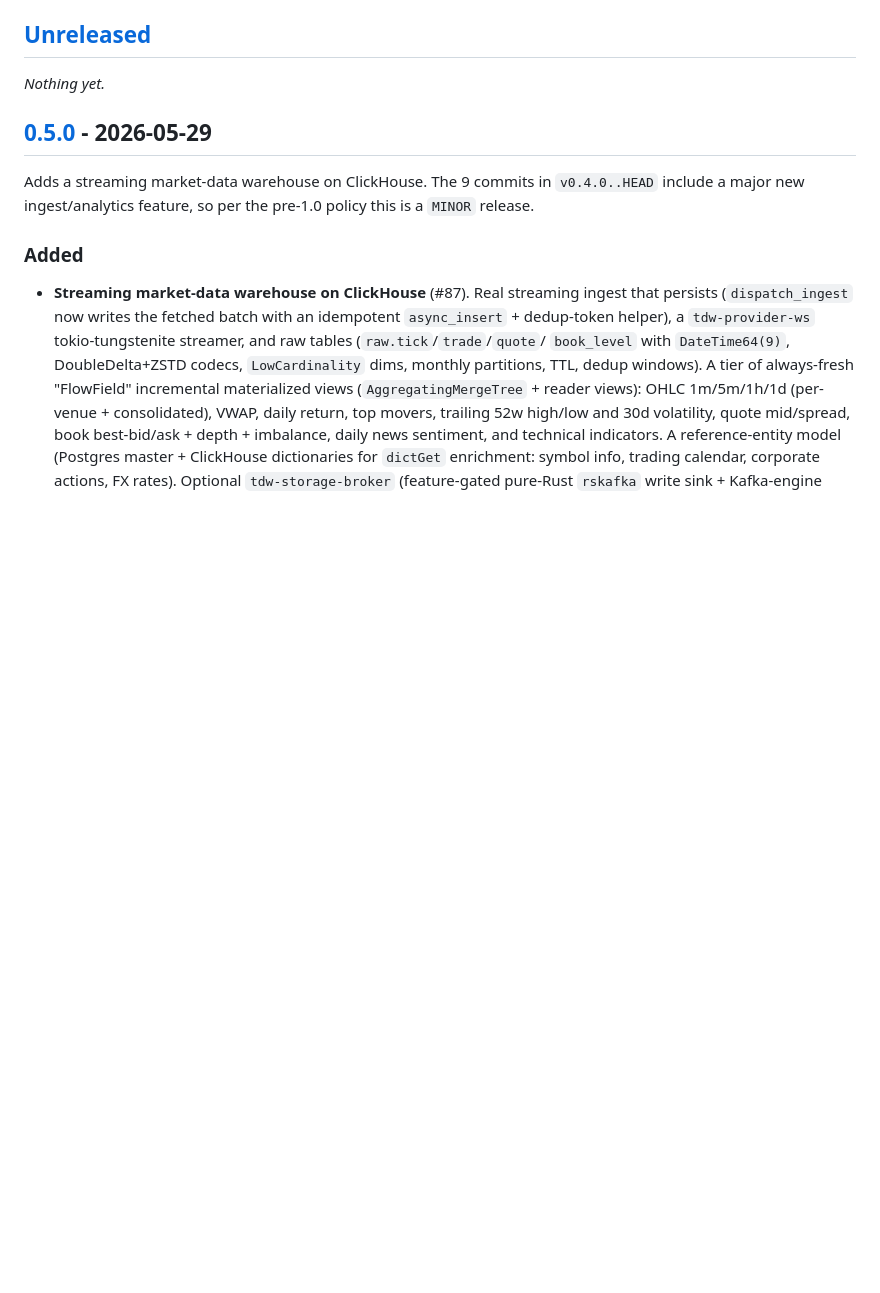
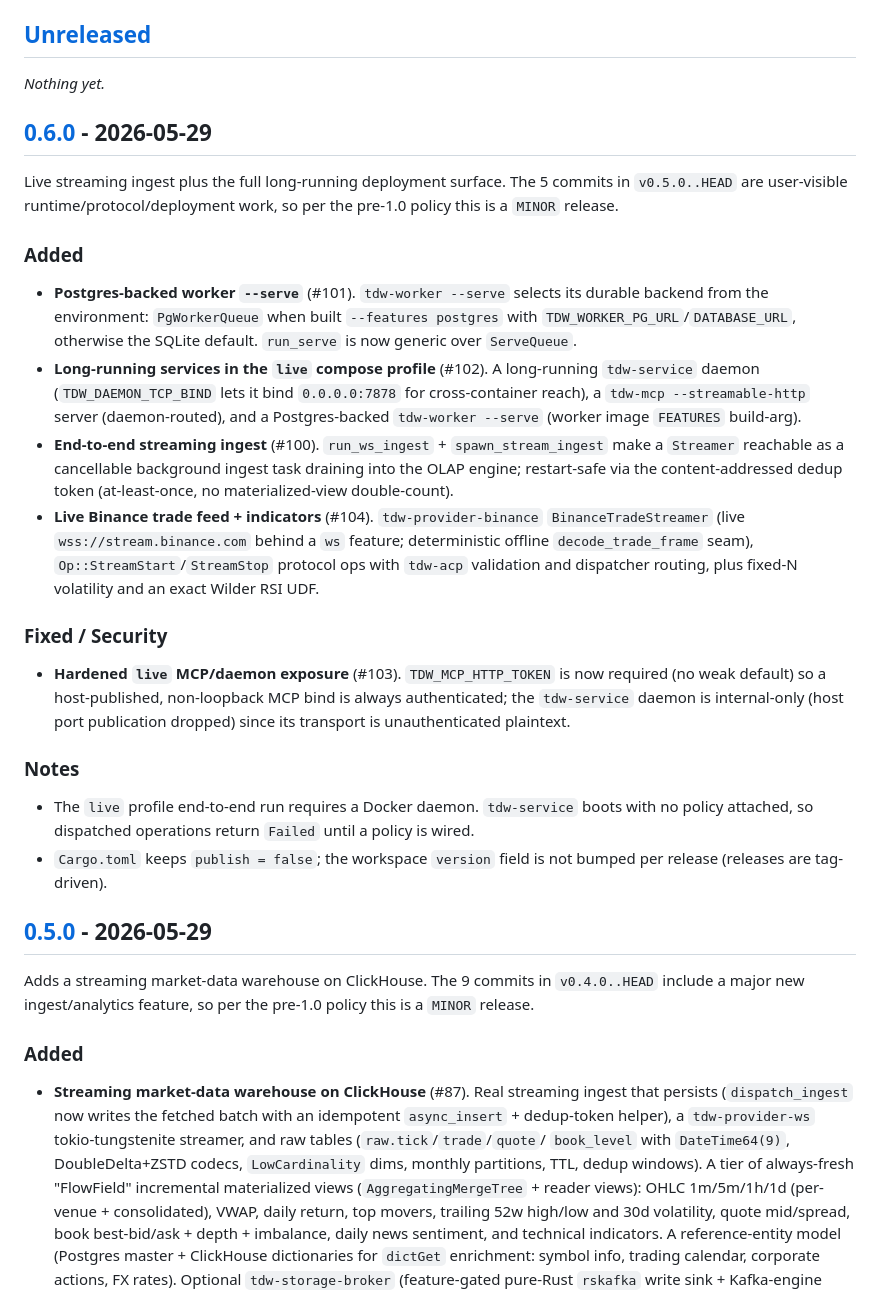
Before and after one commit to xrey167/FinX-Plattform, a Markdown page: CHANGELOG.md, the part around one of its changes. Drawn GitHub-style; blank space fills up the shorter version.

Commit message:
docs(release): reconcile changelog for v0.6.0
Add the [0.6.0] section covering v0.5.0..HEAD (5 commits): Postgres-backed
worker --serve (#101), long-running tdw-service/tdw-mcp + PG worker in the
live profile (#102), compose security hardening (#103), end-to-end streaming
ingest (#100), and the live Binance trade feed + fixed-N volatility + Wilder
RSI UDF (#104). User-visible runtime/protocol/deployment work -> MINOR bump.

Docs-only; no runtime code change.

Co-Authored-By: Claude Opus 4.8 (1M context) <noreply@anthropic.com>

```diff
--- a/CHANGELOG.md
+++ b/CHANGELOG.md
@@ -11,6 +11,47 @@ for compatible fixes, docs, CI-only changes, and packaging repairs.
 ## [Unreleased]
 
 _Nothing yet._
+
+## [0.6.0] - 2026-05-29
+
+Live streaming ingest plus the full long-running deployment surface. The 5
+commits in `v0.5.0..HEAD` are user-visible runtime/protocol/deployment work, so
+per the pre-1.0 policy this is a `MINOR` release.
+
+### Added
+
+- **Postgres-backed worker `--serve`** (#101). `tdw-worker --serve` selects its
+  durable backend from the environment: `PgWorkerQueue` when built
+  `--features postgres` with `TDW_WORKER_PG_URL`/`DATABASE_URL`, otherwise the
+  SQLite default. `run_serve` is now generic over `ServeQueue`.
+- **Long-running services in the `live` compose profile** (#102). A long-running
+  `tdw-service` daemon (`TDW_DAEMON_TCP_BIND` lets it bind `0.0.0.0:7878` for
+  cross-container reach), a `tdw-mcp --streamable-http` server (daemon-routed),
+  and a Postgres-backed `tdw-worker --serve` (worker image `FEATURES` build-arg).
+- **End-to-end streaming ingest** (#100). `run_ws_ingest` + `spawn_stream_ingest`
+  make a `Streamer` reachable as a cancellable background ingest task draining
+  into the OLAP engine; restart-safe via the content-addressed dedup token
+  (at-least-once, no materialized-view double-count).
+- **Live Binance trade feed + indicators** (#104). `tdw-provider-binance`
+  `BinanceTradeStreamer` (live `wss://stream.binance.com` behind a `ws` feature;
+  deterministic offline `decode_trade_frame` seam), `Op::StreamStart`/`StreamStop`
+  protocol ops with `tdw-acp` validation and dispatcher routing, plus fixed-N
+  volatility and an exact Wilder RSI UDF.
+
+### Fixed / Security
+
+- **Hardened `live` MCP/daemon exposure** (#103). `TDW_MCP_HTTP_TOKEN` is now
+  required (no weak default) so a host-published, non-loopback MCP bind is always
+  authenticated; the `tdw-service` daemon is internal-only (host port publication
+  dropped) since its transport is unauthenticated plaintext.
+
+### Notes
+
+- The `live` profile end-to-end run requires a Docker daemon. `tdw-service`
+  boots with no policy attached, so dispatched operations return `Failed` until a
+  policy is wired.
+- `Cargo.toml` keeps `publish = false`; the workspace `version` field is not
+  bumped per release (releases are tag-driven).
 
 ## [0.5.0] - 2026-05-29
 
```
Also changed, not shown: other parts of CHANGELOG.md (+2 -1 lines).
